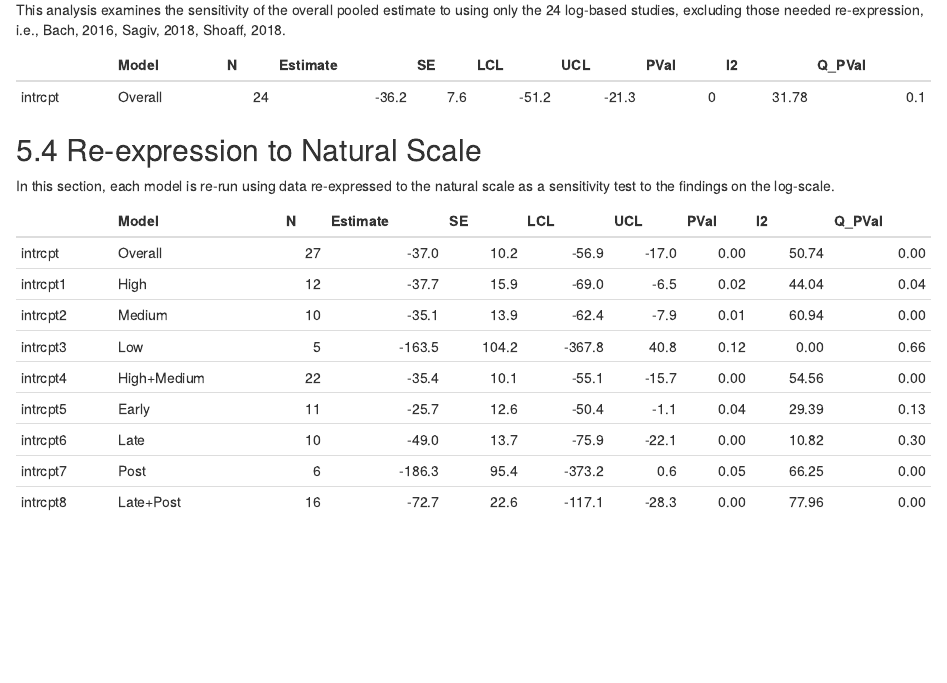
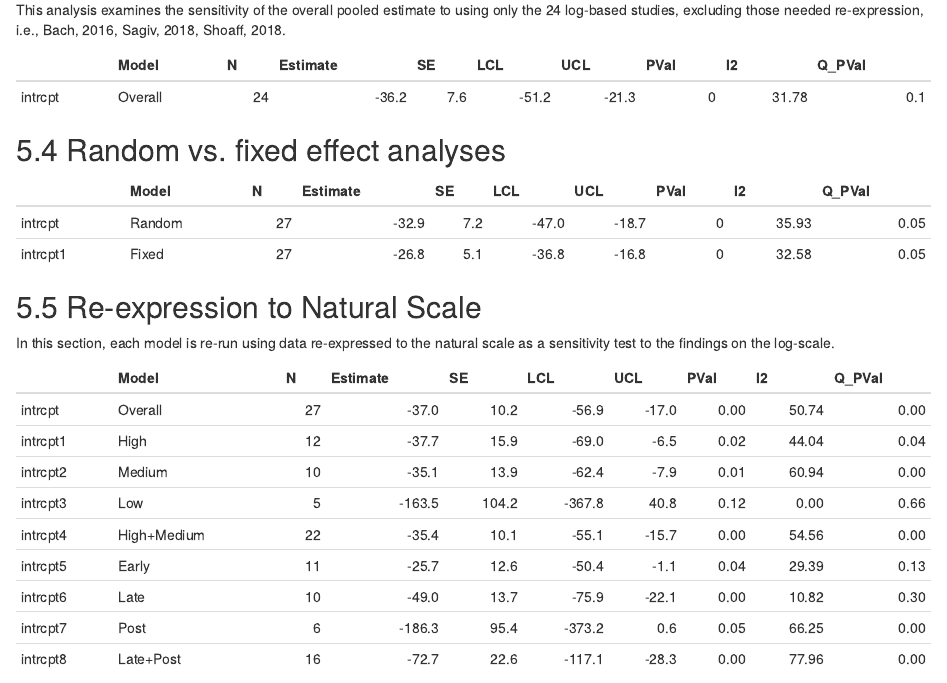
Before and after one commit to USEPA/pfas-birthweight-meta-analysis, an R Markdown document (main_analysis.Rmd): the page in a window 1100 px wide, from 3670 px down before the commit and from 3690 px down after it, so that both start at the same text. Rendered offline with R 4.5, knitr and Pandoc, with nearby package versions; some code elsewhere in the file could not run offline.

Commit message:
Add SA for random vs. fixed effects analysis

````diff
--- a/main_analysis.Rmd
+++ b/main_analysis.Rmd
@@ -268,6 +268,16 @@ rma_log <- rma(yi = BetaLnNgml, sei = BetaLnNgmlSE, data = betas, subset = BetaU
 print_results("Overall", rma_log, betas %>% filter(BetaUnit %in% c("g/2SD ln(ng/ml)", "g/ln(ng/ml)", "g/log10(ng/ml)", "g/log2(ng/ml)", "g/SD ln(1+ng/ml)", "g/SD ln(ng/ml)"))) %>% kable(format = 'pandoc')
 ```
 
+## Random vs. fixed effect analyses
+
+```{r}
+rma_overall_fix <- rma(yi = BetaLnNgml, sei = BetaLnNgmlSE, data = betas, method = "FE")
+rbind(
+  print_results("Random", rma_overall, betas),
+  print_results("Fixed", rma_overall_fix, betas)
+) %>% kable(format = 'pandoc')
+```
+
 ## Re-expression to Natural Scale
 
 In this section, each model is re-run using data re-expressed to the natural scale as a sensitivity test to the findings on the log-scale.
````
Also changed, not shown: main_analysis.html, 1 other file.
